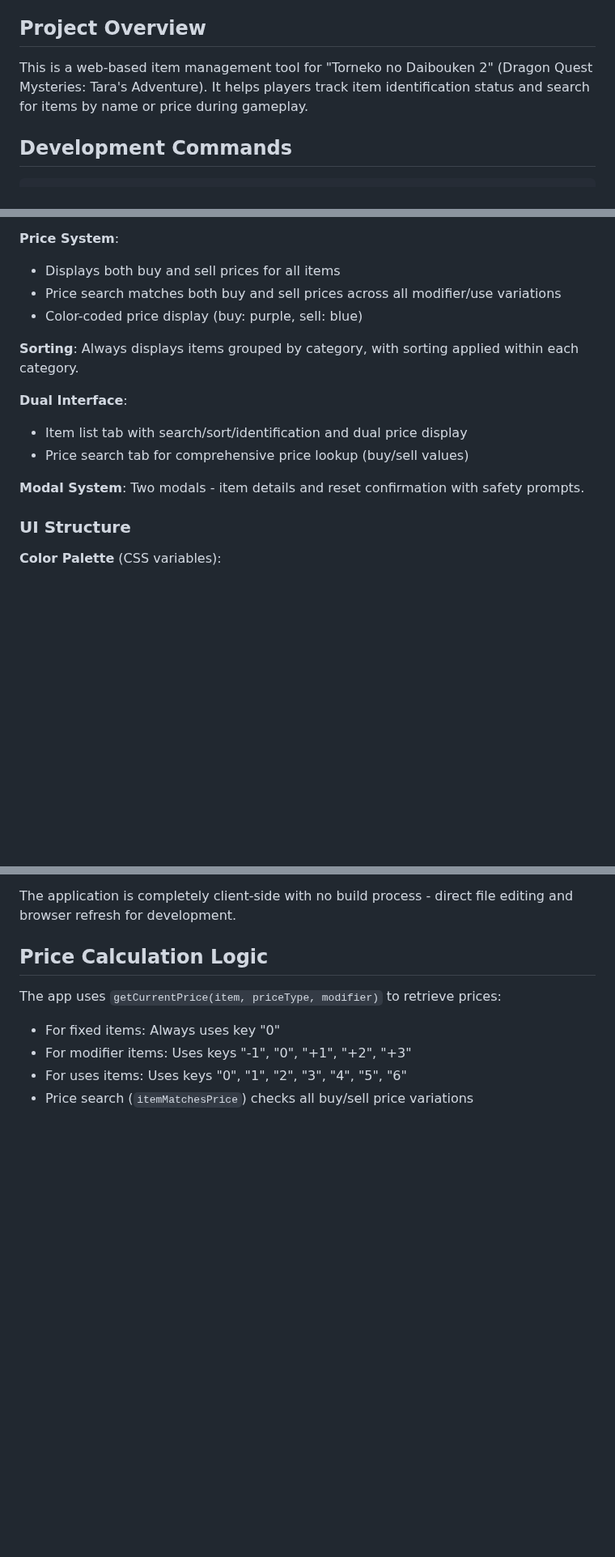
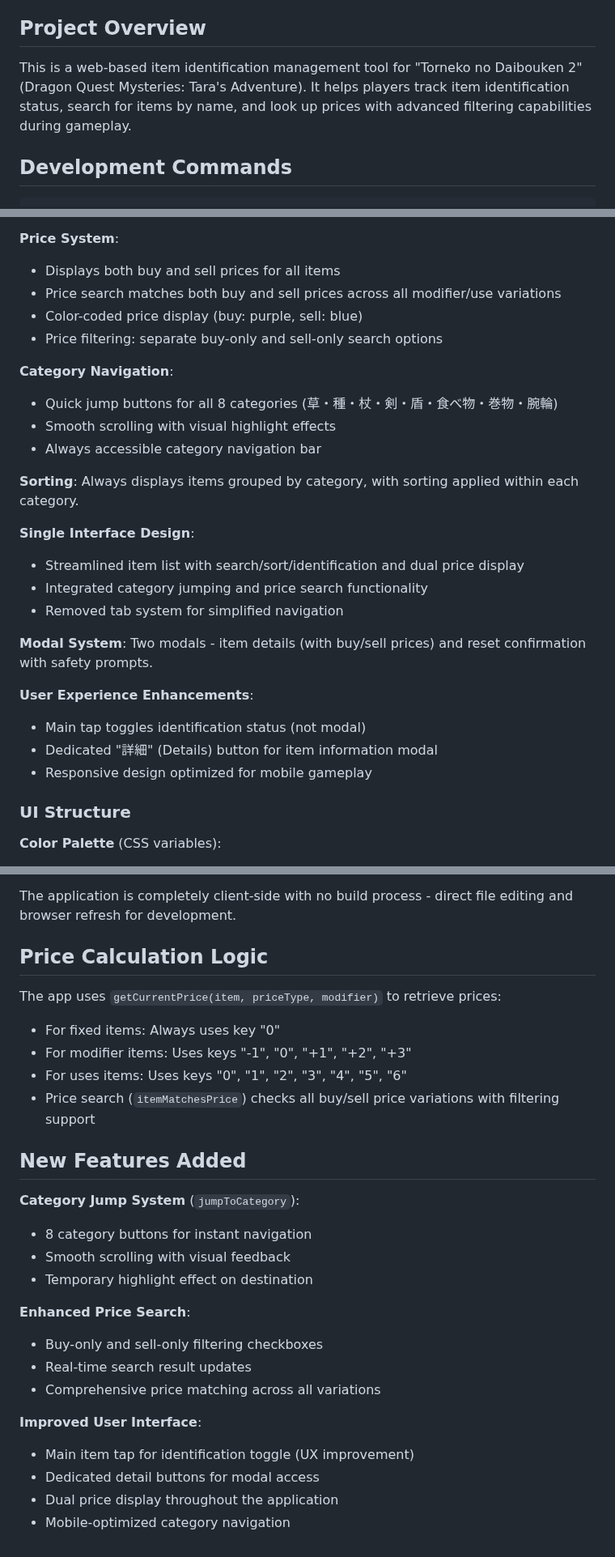
Before and after one commit to ryuoma01/torneko-identify-checker, a Markdown page: CLAUDE.md, 3 parts joined by grey strips. Shown at 81% size. GitHub-like rendering; blank space fills up the shorter version.

```diff
--- a/CLAUDE.md
+++ b/CLAUDE.md
@@ -4,7 +4,7 @@ This file provides guidance to Claude Code (claude.ai/code) when working with co
 
 ## Project Overview
 
-This is a web-based item management tool for "Torneko no Daibouken 2" (Dragon Quest Mysteries: Tara's Adventure). It helps players track item identification status and search for items by name or price during gameplay.
+This is a web-based item identification management tool for "Torneko no Daibouken 2" (Dragon Quest Mysteries: Tara's Adventure). It helps players track item identification status, search for items by name, and look up prices with advanced filtering capabilities during gameplay.
 
 ## Development Commands
 
@@ -65,14 +73,26 @@ python3 -m http.server 8002
 - Displays both buy and sell prices for all items
 - Price search matches both buy and sell prices across all modifier/use variations
 - Color-coded price display (buy: purple, sell: blue)
+- Price filtering: separate buy-only and sell-only search options
+
+**Category Navigation**:
+- Quick jump buttons for all 8 categories (草・種・杖・剣・盾・食べ物・巻物・腕輪)
+- Smooth scrolling with visual highlight effects
+- Always accessible category navigation bar
 
 **Sorting**: Always displays items grouped by category, with sorting applied within each category.
 
-**Dual Interface**:
-- Item list tab with search/sort/identification and dual price display
-- Price search tab for comprehensive price lookup (buy/sell values)
+**Single Interface Design**:
+- Streamlined item list with search/sort/identification and dual price display
+- Integrated category jumping and price search functionality
+- Removed tab system for simplified navigation
 
-**Modal System**: Two modals - item details and reset confirmation with safety prompts.
+**Modal System**: Two modals - item details (with buy/sell prices) and reset confirmation with safety prompts.
+
+**User Experience Enhancements**:
+- Main tap toggles identification status (not modal)
+- Dedicated "詳細" (Details) button for item information modal
+- Responsive design optimized for mobile gameplay
 
 ### UI Structure
 
@@ -109,4 +129,22 @@ The app uses `getCurrentPrice(item, priceType, modifier)` to retrieve prices:
 - For fixed items: Always uses key "0"
 - For modifier items: Uses keys "-1", "0", "+1", "+2", "+3"
 - For uses items: Uses keys "0", "1", "2", "3", "4", "5", "6"
-- Price search (`itemMatchesPrice`) checks all buy/sell price variations
+- Price search (`itemMatchesPrice`) checks all buy/sell price variations with filtering support
+
+## New Features Added
+
+**Category Jump System** (`jumpToCategory`):
+- 8 category buttons for instant navigation
+- Smooth scrolling with visual feedback
+- Temporary highlight effect on destination
+
+**Enhanced Price Search**:
+- Buy-only and sell-only filtering checkboxes
+- Real-time search result updates
+- Comprehensive price matching across all variations
+
+**Improved User Interface**:
+- Main item tap for identification toggle (UX improvement)
+- Dedicated detail buttons for modal access
+- Dual price display throughout the application
+- Mobile-optimized category navigation
```
Also changed, not shown: other parts of CLAUDE.md (+10 -2 lines).
